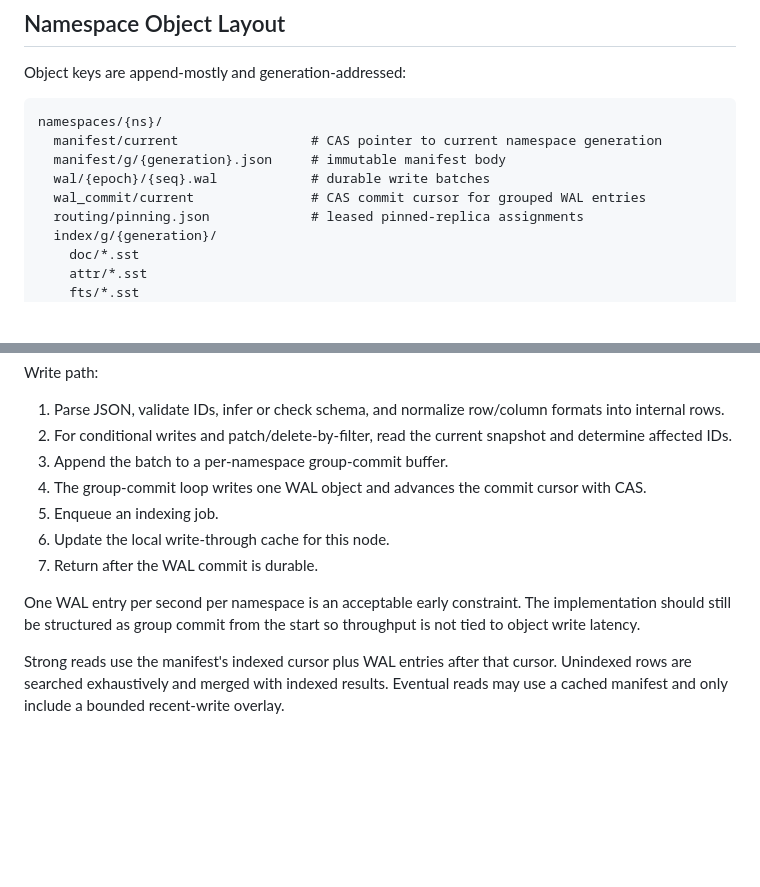
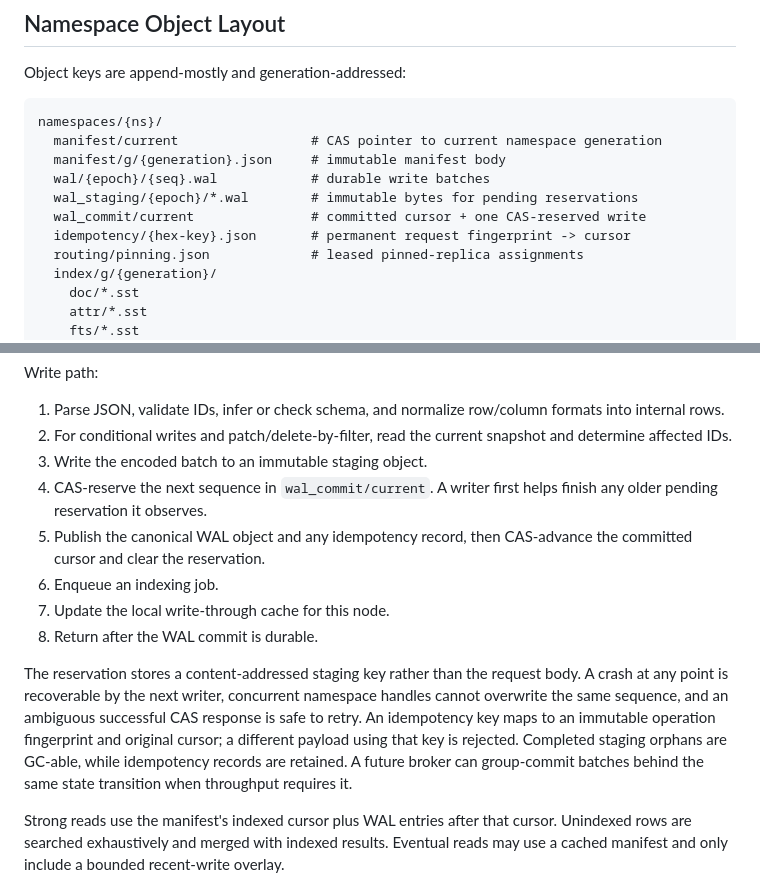
Before and after one commit to djakish/sana, a Markdown page: docs/wiki/architecture.md, 2 parts joined by grey strips. Rendered like a GitHub page; blank space fills up the shorter version.

```diff
--- a/docs/wiki/architecture.md
+++ b/docs/wiki/architecture.md
@@ -157,7 +157,9 @@ namespaces/{ns}/
   manifest/current                 # CAS pointer to current namespace generation
   manifest/g/{generation}.json     # immutable manifest body
   wal/{epoch}/{seq}.wal            # durable write batches
-  wal_commit/current               # CAS commit cursor for grouped WAL entries
+  wal_staging/{epoch}/*.wal        # immutable bytes for pending reservations
+  wal_commit/current               # committed cursor + one CAS-reserved write
+  idempotency/{hex-key}.json       # permanent request fingerprint -> cursor
   routing/pinning.json             # leased pinned-replica assignments
   index/g/{generation}/
     doc/*.sst
@@ -220,16 +222,23 @@ Write path:
    formats into internal rows.
 2. For conditional writes and patch/delete-by-filter, read the current snapshot
    and determine affected IDs.
-3. Append the batch to a per-namespace group-commit buffer.
-4. The group-commit loop writes one WAL object and advances the commit cursor
-   with CAS.
-5. Enqueue an indexing job.
-6. Update the local write-through cache for this node.
-7. Return after the WAL commit is durable.
+3. Write the encoded batch to an immutable staging object.
+4. CAS-reserve the next sequence in `wal_commit/current`. A writer first helps
+   finish any older pending reservation it observes.
+5. Publish the canonical WAL object and any idempotency record, then
+   CAS-advance the committed cursor and clear the reservation.
+6. Enqueue an indexing job.
+7. Update the local write-through cache for this node.
+8. Return after the WAL commit is durable.
 
-One WAL entry per second per namespace is an acceptable early constraint. The
-implementation should still be structured as group commit from the start so
-throughput is not tied to object write latency.
+The reservation stores a content-addressed staging key rather than the request
+body. A crash at any point is recoverable by the next writer, concurrent
+namespace handles cannot overwrite the same sequence, and an ambiguous
+successful CAS response is safe to retry. An idempotency key maps to an
+immutable operation fingerprint and original cursor; a different payload using
+that key is rejected. Completed staging orphans are GC-able, while idempotency
+records are retained. A future broker can group-commit batches behind the same
+state transition when throughput requires it.
 
 Strong reads use the manifest's indexed cursor plus WAL entries after that
 cursor. Unindexed rows are searched exhaustively and merged with indexed
```
Also changed, not shown: docs/PROGRESS.md (+36 -13 lines).
